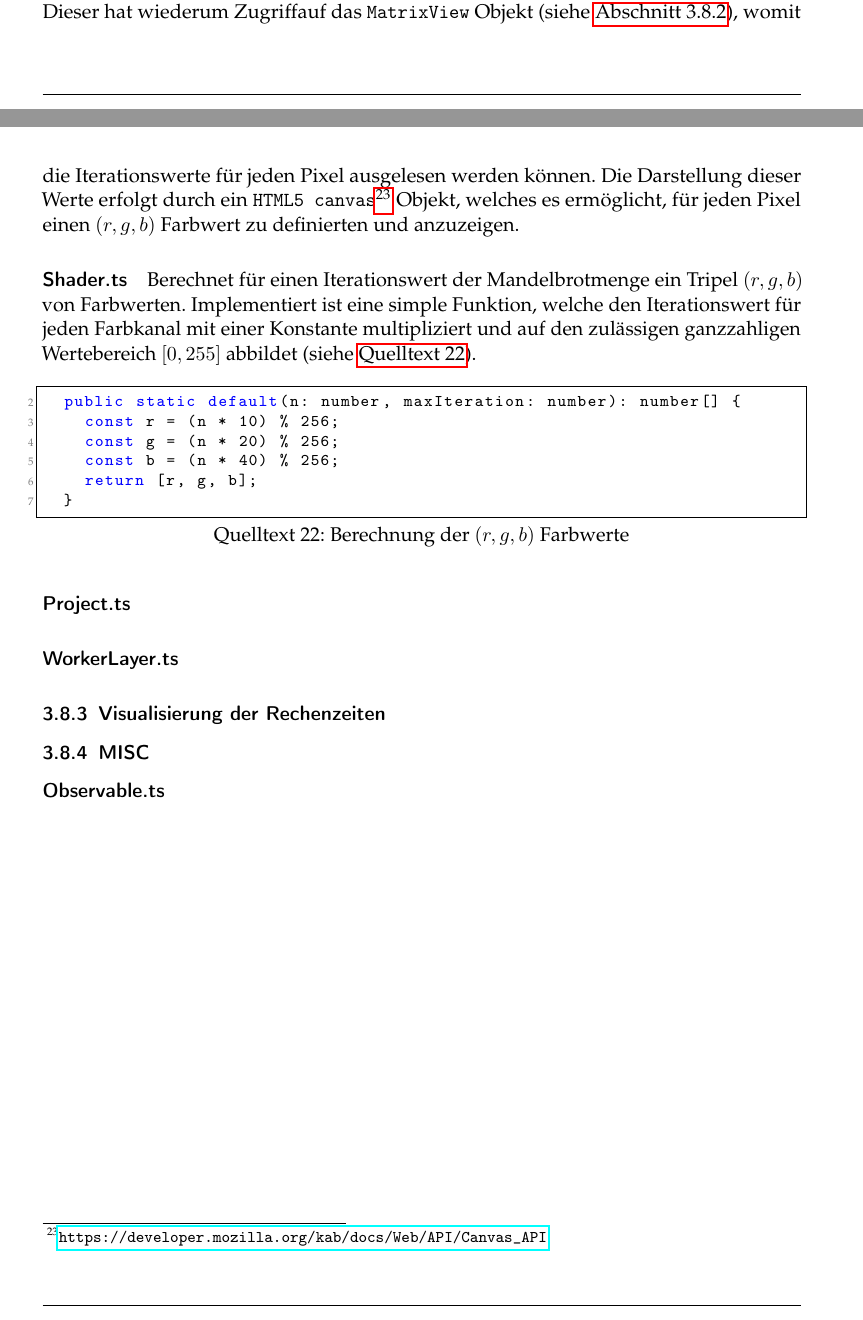
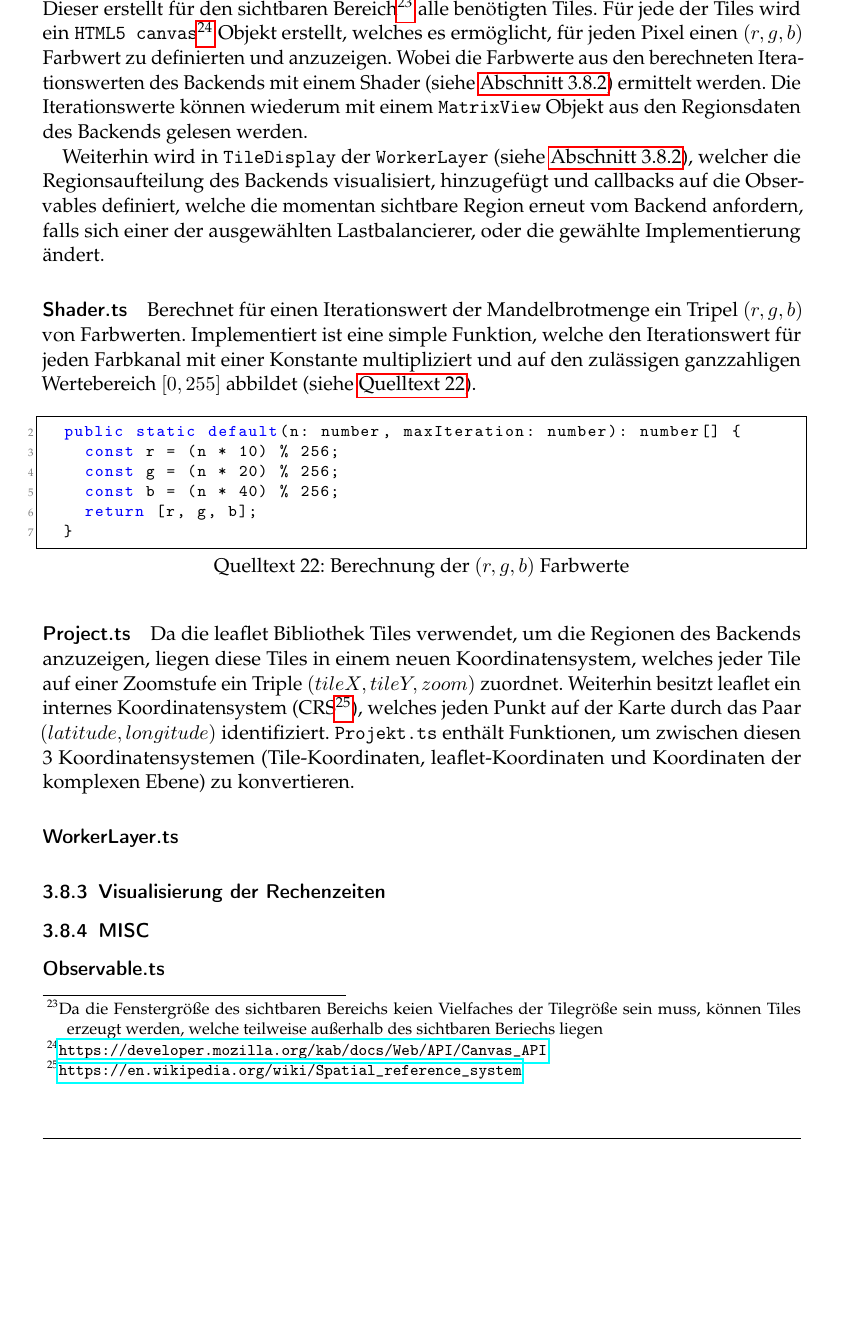
Before and after one commit to eragp/mandelbrot, a LaTeX document (doc/ausarbeitung/Ausarbeitung.tex, which reads doc/ausarbeitung/Implementierung.tex): two parts of pages 28 and 29 of 32 before the commit and part of page 29 of 32 after it, the two joined at a grey line, cut at the place of the change, the shorter picture padded with empty space. The pictures show the PDF file doc/ausarbeitung/Ausarbeitung.pdf that the author committed with the source.

Commit message:
Add Project.ts doc

```diff
--- a/doc/ausarbeitung/Implementierung.tex
+++ b/doc/ausarbeitung/Implementierung.tex
@@ -746,12 +747,17 @@ weiß eingezeichnet, alle leaflet Tiles sind rot umrandet angegeben. Eine detail
 durch die Auswahl des \verb|DebugLayer|s jederzeit im Frontend eingeblendet werden.
 
 Dargestellt werden die Tiles in einer eigenen Ebene der leaflet Karte, dem \verb|MandelbrotLayer|.
-Dieser hat wiederum Zugriffauf das \verb|MatrixView| Objekt (siehe \autoref{par:matrixView}), womit die
-Iterationswerte für jeden Pixel ausgelesen werden können. Die Darstellung dieser Werte erfolgt durch ein
-\verb|HTML5 canvas|\footnote{\url{https://developer.mozilla.org/kab/docs/Web/API/Canvas_API}} Objekt, welches es
-ermöglicht, für jeden Pixel einen \( (r,g,b) \) Farbwert zu definierten und anzuzeigen.
+Dieser erstellt für den sichtbaren Bereich\footnote{Da die Fenstergröße des sichtbaren Bereichs keien Vielfaches der Tilegröße sein muss, können Tiles erzeugt werden, welche teilweise außerhalb des sichtbaren Beriechs liegen}
+alle benötigten Tiles. Für jede der Tiles wird ein \verb|HTML5 canvas|\footnote{\url{https://developer.mozilla.org/kab/docs/Web/API/Canvas_API}} Objekt erstellt, welches es
+ermöglicht, für jeden Pixel einen \( (r,g,b) \) Farbwert zu definierten und anzuzeigen. Wobei die Farbwerte aus den berechneten
+Iterationswerten des Backends mit einem Shader (siehe \autoref{par:shader}) ermittelt werden. Die Iterationswerte können wiederum
+mit einem \verb|MatrixView| Objekt aus den Regionsdaten des Backends gelesen werden.
 
-\paragraph{Shader.ts} Berechnet für einen Iterationswert der Mandelbrotmenge ein Tripel \( (r,g,b) \) von Farbwerten.
+Weiterhin wird in \verb|TileDisplay| der \verb|WorkerLayer| (siehe \autoref{par:workerLayer}), welcher die Regionsaufteilung des Backends visualisiert,  hinzugefügt und callbacks auf die Observables definiert, welche die momentan sichtbare Region
+erneut vom Backend anfordern, falls sich einer der ausgewählten Lastbalancierer, oder die gewählte Implementierung ändert.
+
+\paragraph{Shader.ts}\label{par:shader}
+Berechnet für einen Iterationswert der Mandelbrotmenge ein Tripel \( (r,g,b) \) von Farbwerten.
 Implementiert ist eine simple Funktion, welche den Iterationswert für jeden Farbkanal mit einer Konstante multipliziert
 und auf den zulässigen ganzzahligen Wertebereich \( [0,255] \) abbildet (siehe \autoref{src:Shader.ts}).
 
@@ -760,10 +766,17 @@ und auf den zulässigen ganzzahligen Wertebereich \( [0,255] \) abbildet (siehe
 \end{figure}
 
 \paragraph{Project.ts}
+Da die leaflet Bibliothek Tiles verwendet, um die Regionen des Backends anzuzeigen, liegen diese Tiles in
+einem neuen Koordinatensystem, welches jeder Tile auf einer Zoomstufe ein Triple \( (tileX, tileY, zoom) \)
+zuordnet. Weiterhin besitzt leaflet ein internes Koordinatensystem (CRS\footnote{\url{https://en.wikipedia.org/wiki/Spatial_reference_system}}),
+welches jeden Punkt auf der Karte durch das Paar \( (latitude, longitude) \) identifiziert.
+\verb|Projekt.ts| enthält Funktionen, um zwischen diesen 3 Koordinatensystemen (Tile-Koordinaten, leaflet-Koordinaten
+und Koordinaten der komplexen Ebene) zu konvertieren.
 
-\paragraph{WorkerLayer.ts}
+
+\paragraph{WorkerLayer.ts}\label{par:workerLayer}
 
 \subsubsection{Visualisierung der Rechenzeiten} % components/
 
 \subsubsection{MISC} % misc/
-\paragraph{Observable.ts} \label{par:observables}
+\paragraph{Observable.ts}\label{par:observables}
```
Also changed, not shown: doc/ausarbeitung/Ausarbeitung.pdf, doc/ausarbeitung/Implementierung.tex (27 more changed lines).
